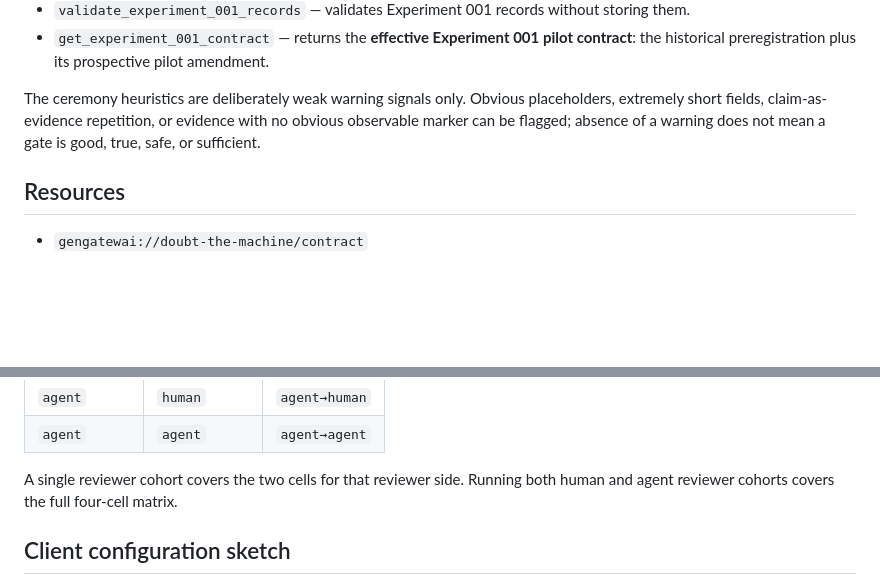
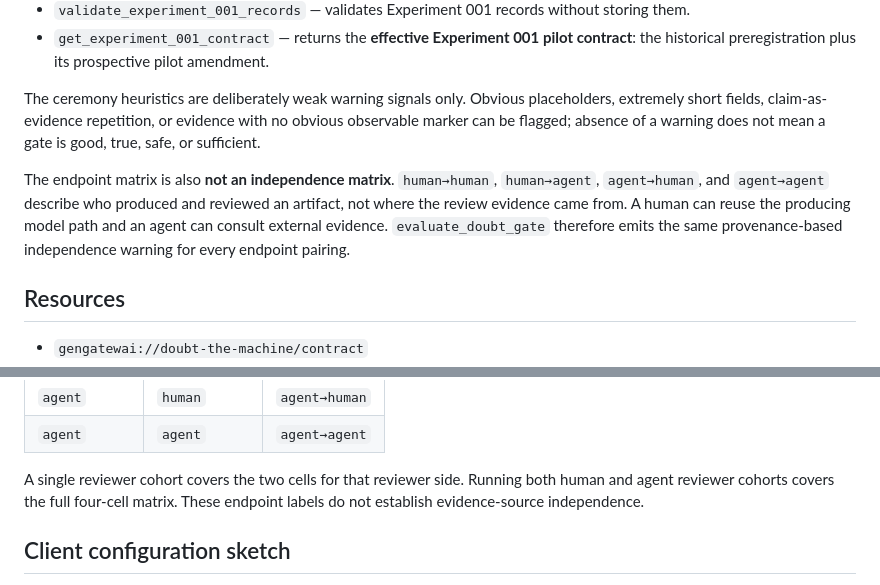
Before and after one commit to jesusvilela/doubt-the-machine, a Markdown page: MCP.md, 2 parts joined by grey strips. GitHub-like rendering; blank space fills up the shorter version.

Commit message:
Docs F-08: carry provenance-based independence boundary through MCP

```diff
--- a/MCP.md
+++ b/MCP.md
@@ -52,6 +52,8 @@ A non-loopback host is rejected by design.
 
 The ceremony heuristics are deliberately weak warning signals only. Obvious placeholders, extremely short fields, claim-as-evidence repetition, or evidence with no obvious observable marker can be flagged; absence of a warning does not mean a gate is good, true, safe, or sufficient.
 
+The endpoint matrix is also **not an independence matrix**. `human→human`, `human→agent`, `agent→human`, and `agent→agent` describe who produced and reviewed an artifact, not where the review evidence came from. A human can reuse the producing model path and an agent can consult external evidence. `evaluate_doubt_gate` therefore emits the same provenance-based independence warning for every endpoint pairing.
+
 ## Resources
 
 - `gengatewai://doubt-the-machine/contract`
@@ -77,7 +79,7 @@ The two-ended endpoint matrix is unchanged:
 | `agent` | `human` | `agent→human` |
 | `agent` | `agent` | `agent→agent` |
 
-A single reviewer cohort covers the two cells for that reviewer side. Running both human and agent reviewer cohorts covers the full four-cell matrix.
+A single reviewer cohort covers the two cells for that reviewer side. Running both human and agent reviewer cohorts covers the full four-cell matrix. These endpoint labels do not establish evidence-source independence.
 
 ## Client configuration sketch
 
```
